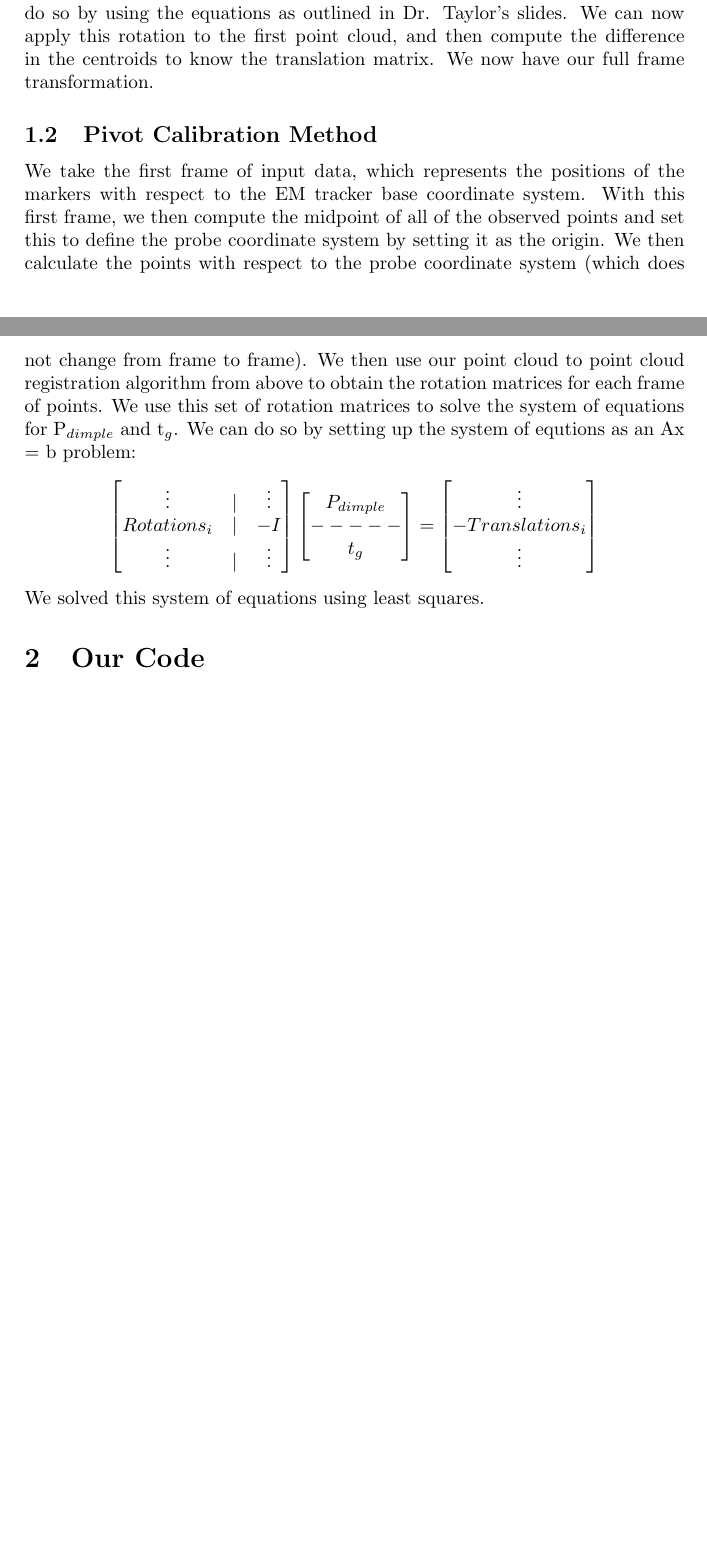
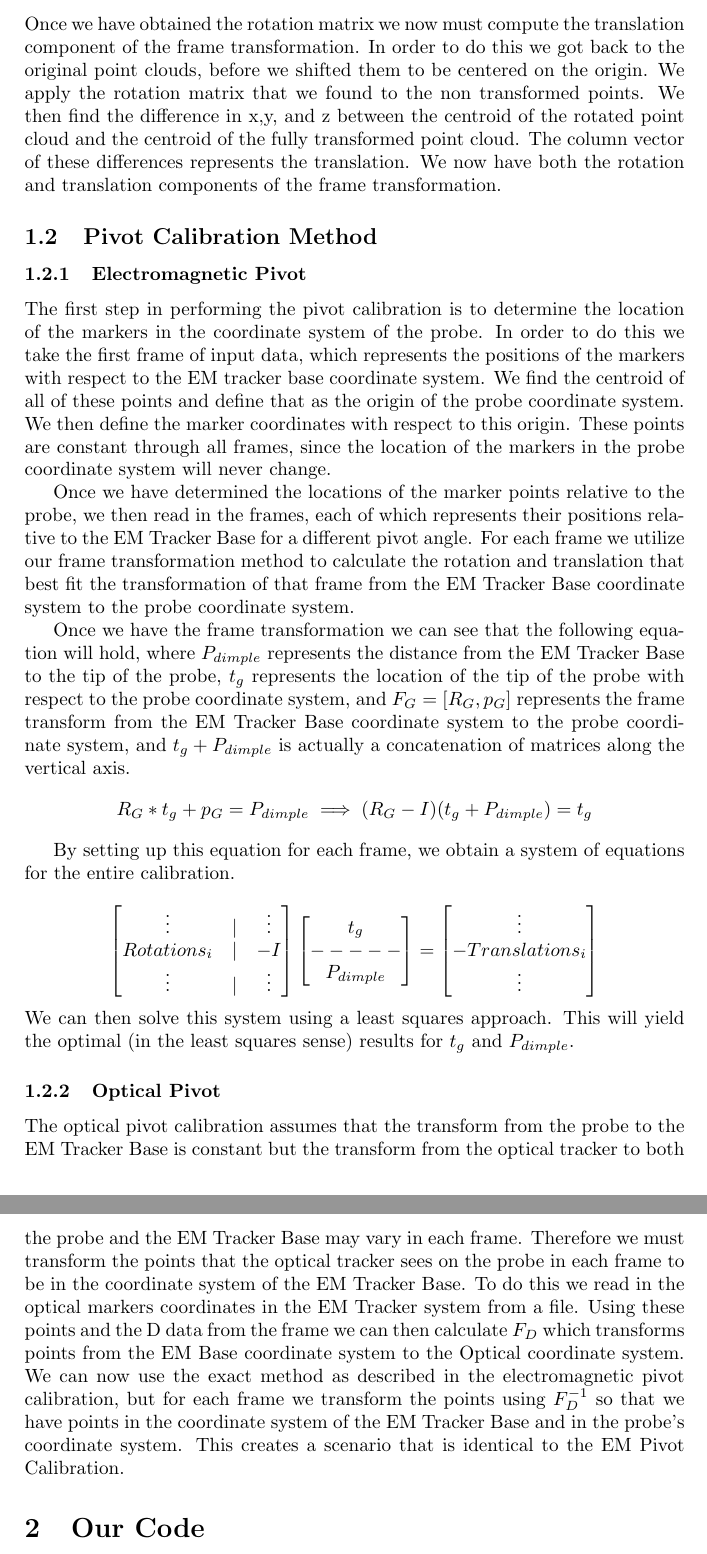
Before and after one commit to joemin/cis_prog_1, a LaTeX document (Prog_1_Writeup.tex): two parts of pages 1 and 2 of 4 before the commit and two parts of pages 2 and 3 of 5 after it, joined at a grey line, cut at the place of the change, the shorter picture padded with empty space. Compiled offline with pdfLaTeX.

Commit message:
rewrote math methods

```diff
--- a/Prog_1_Writeup.tex
+++ b/Prog_1_Writeup.tex
@@ -25,4 +27,3 @@ We then find yy, zz, xy, yz, zx, xz, yx, and zy, and use these values to compute
     xy-yz & zx+xz & yz+zy & zz-xx-yy
 \end{bmatrix}
 \]
-This 4x4 matrix has an eigenvector that has the maximum eigenvalue of all of the eigenvectors and that is our desired unit quaternion. We can now use this unit quaternion to compute the rotation matrix for these two point clouds. We do so by using the equations as outlined in Dr. Taylor’s slides. We can now apply this rotation to the first point cloud, and then compute the difference in the centroids to know the translation matrix. We now have our full frame transformation.
@@ -29,7 +39,16 @@ This 4x4 matrix has an eigenvector that has the maximum eigenvalue of all of the
+Once we have obtained the rotation matrix we now must compute the translation component of the frame transformation. In order to do this we got back to the original point clouds, before we shifted them to be centered on the origin. We apply the rotation matrix that we found to the non transformed points. We then find the difference in x,y, and z between the centroid of the rotated point cloud and the centroid of the fully transformed point cloud. The column vector of these differences represents the translation. We now have both the rotation and translation components of the frame transformation.
 \subsection{Pivot Calibration Method}
-We take the first frame of input data, which represents the positions of the markers with respect to the EM tracker base coordinate system. With this first frame, we then compute the midpoint of all of the observed points and set this to define the probe coordinate system by setting it as the origin. We then calculate the points with respect to the probe coordinate system (which does not change from frame to frame). We then use our point cloud to point cloud registration algorithm from above to obtain the rotation matrices for each frame of points.
-We use this set of rotation matrices to solve the system of equations for P$_{dimple}$ and t$_g$. We can do so by setting up the
-system of equtions as an Ax = b problem:
+\subsubsection{Electromagnetic Pivot}
+
+The first step in performing the pivot calibration is to determine the location of the markers in the coordinate system of the probe. In order to do this we take the first frame of input data, which represents the positions of the markers with respect to the EM tracker base coordinate system. We find the centroid of all of these points and define that as the origin of the probe coordinate system. We then define the marker coordinates with respect to this origin. These points are constant through all frames, since the location of the markers in the probe coordinate system will never change.
+
+Once we have determined the locations of the marker points relative to the probe, we then read in the frames, each of which represents their positions relative to the EM Tracker Base for a different pivot angle. For each frame we utilize our frame transformation method to calculate the rotation and translation that best fit the transformation of that frame from the EM Tracker Base coordinate system to the probe coordinate system.
+
+Once we have the frame transformation we can see that the following equation will hold, where $P_{dimple}$ represents the distance from the EM Tracker Base to the tip of the probe, $t_g$ represents the location of the tip of the probe with respect to the probe coordinate system, and $F_G = [R_G, p_G]$ represents the frame transform from the EM Tracker Base coordinate system to the probe coordinate system, and $t_g + P_{dimple}$ is actually a concatenation of matrices along the vertical axis.
+\[ R_G * t_g + p_G = P_{dimple} \implies (R_G - I)(t_g + P_{dimple}) = t_g\]
+
+By setting up this equation for each frame, we obtain a system of equations for the entire calibration.
+
 \[
 \begin{bmatrix}
     \vdots & | & \vdots \\
@@ -48,7 +67,9 @@ system of equtions as an Ax = b problem:
     \vdots
 \end{bmatrix}
 \]
-We solved this system of equations using least squares.
+We can then solve this system using a least squares approach. This will yield the optimal (in the least squares sense) results for $t_g$ and $P_{dimple}$.
+\subsubsection{Optical Pivot}
+The optical pivot calibration assumes that the transform from the probe to the EM Tracker Base is constant but the transform from the optical tracker to both the probe and the EM Tracker Base may vary in each frame. Therefore we must transform the points that the optical tracker sees on the probe in each frame to be in the coordinate system of the EM Tracker Base. To do this we read in the optical markers coordinates in the EM Tracker system from a file. Using these points and the D data from the frame we can then calculate $F_D$ which transforms points from the EM Base coordinate system to the Optical coordinate system. We can now use the exact method as described in the electromagnetic pivot calibration, but for each frame we transform the points using $F_D^{-1}$ so that we have points in the coordinate system of the EM Tracker Base and in the probe's coordinate system. This creates a scenario that is identical to the EM Pivot Calibration.
 
 \section{Our Code}
 Our code is split into three executable files named cloudregister.py, pivot\_cal.py, and opt\_pivot\_cal.py. As the extensions would suggest, these are all Python scripts. Each has our point cloud to point cloud registration method in it (which we call get\_frame()), as well as a Frame class (that has its rotation and translation components, representing a full frame transformation). Given more time, we would have extracted these into a separate class to make our code less repetitive and more object-oriented.
```
Also changed, not shown: Prog_1_Writeup.tex (17 more changed lines).
